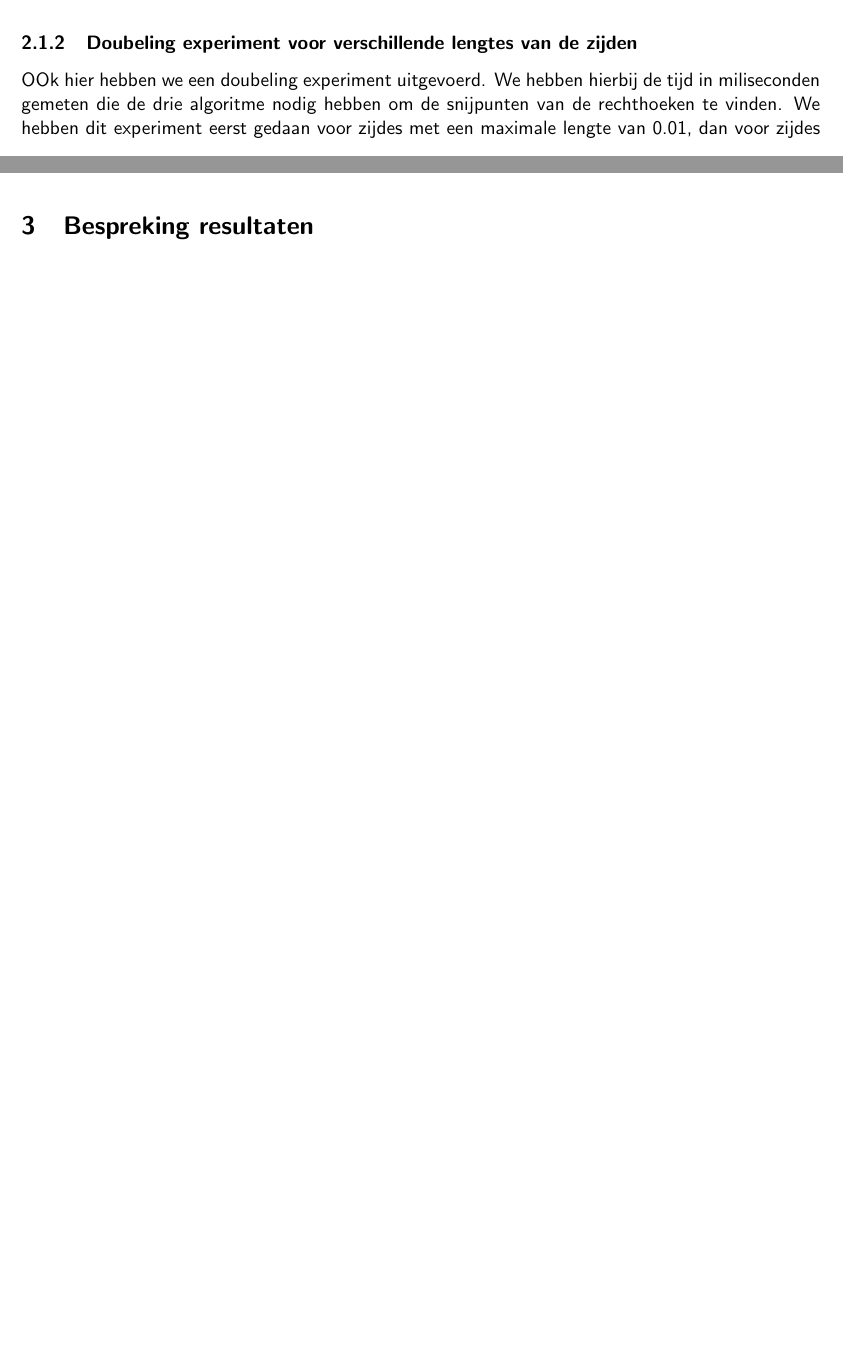
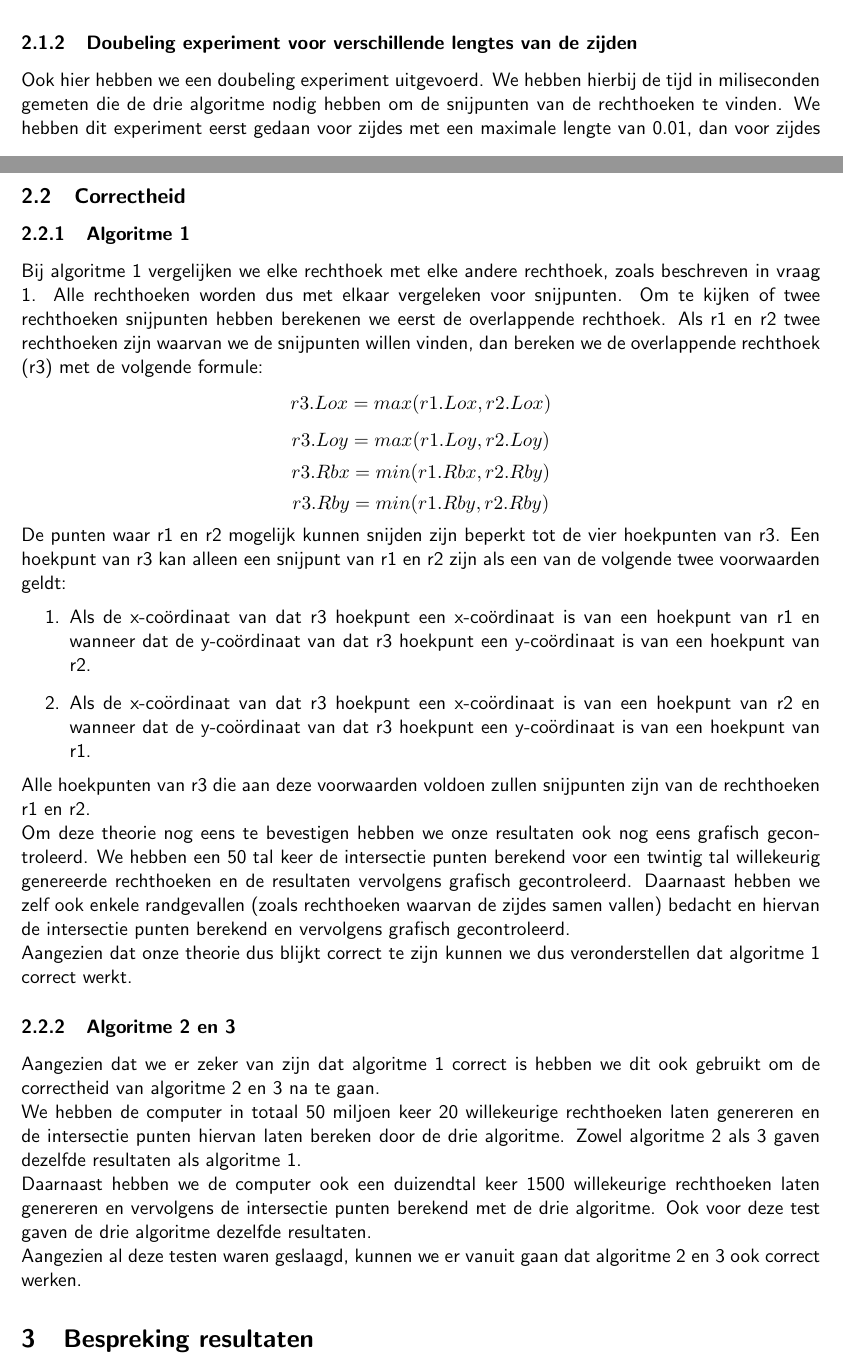
Before and after one commit to pcoenen/Rectangle-Intersection-Calculation, a LaTeX document (verslag.tex): two parts of pages 5 and 7 of 7 before the commit and two parts of pages 5 and 8 of 8 after it, joined at a grey line, cut so that both start at the same text, the shorter picture padded with empty space. Compiled offline with pdfLaTeX.

Commit message:
correct heid bewijs
Former-commit-id: bef046480b48daae0085e6e7c1a8cb13db80273e

```diff
--- a/verslag.tex
+++ b/verslag.tex
@@ -117,6 +117,28 @@
 				\includegraphics[width=0.75\textwidth]{zijde05.JPG}
 				\caption{\label{fig:convR}Grafiek voor het doubeling experiment met zijdes die variëren tussen 0 en 0.5}
 				\end{figure}
+		\subsection{Correctheid}
+			\subsubsection{Algoritme 1}
+				Bij algoritme 1 vergelijken we elke rechthoek met elke andere rechthoek, zoals beschreven in vraag 1.  Alle rechthoeken worden dus met elkaar vergeleken voor snijpunten. Om te kijken of twee rechthoeken snijpunten hebben berekenen we eerst de overlappende rechthoek.  Als r1 en r2 twee rechthoeken zijn waarvan we de snijpunten willen vinden, dan bereken we de overlappende rechthoek (r3) met de volgende formule:
+					$$r3.Lox = max(r1.Lox, r2.Lox)$$
+					$$r3.Loy = max(r1.Loy, r2.Loy)$$
+					$$r3.Rbx = min(r1.Rbx, r2.Rby)$$
+					$$r3.Rby = min(r1.Rby, r2.Rby)$$
+			De punten waar r1 en r2 mogelijk kunnen snijden zijn beperkt tot de vier hoekpunten van r3. Een hoekpunt van r3 kan alleen een snijpunt van r1 en r2 zijn als een van de volgende twee voorwaarden geldt:
+				\begin{enumerate}
+					\item Als de x-coördinaat van dat r3 hoekpunt een x-coördinaat is van een hoekpunt van r1 en wanneer dat de y-coördinaat van dat r3 hoekpunt een y-coördinaat is van een hoekpunt van r2.
+					\item Als de x-coördinaat van dat r3 hoekpunt een x-coördinaat is van een hoekpunt van r2 en wanneer dat de y-coördinaat van dat r3 hoekpunt een y-coördinaat is van een hoekpunt van r1.
+				\end{enumerate}
+			Alle hoekpunten van r3 die aan deze voorwaarden voldoen zullen snijpunten zijn van de rechthoeken r1 en r2.  \\
+			Om deze theorie nog eens te bevestigen hebben we onze resultaten ook nog eens grafisch gecontroleerd. We hebben een 50 tal keer de intersectie punten berekend voor een twintig tal willekeurig genereerde rechthoeken en de resultaten vervolgens grafisch gecontroleerd. Daarnaast hebben we zelf ook enkele randgevallen (zoals rechthoeken waarvan de zijdes samen vallen) bedacht en hiervan de intersectie punten berekend en vervolgens grafisch gecontroleerd. \\
+			Aangezien dat onze theorie dus blijkt correct te zijn kunnen we dus veronderstellen dat algoritme 1 correct werkt.
+			\subsubsection{Algoritme 2 en 3}
+				Aangezien dat we er zeker van zijn dat algoritme 1 correct is hebben we dit ook gebruikt om de correctheid van algoritme 2 en 3 na te gaan.\\
+				We hebben de computer in totaal 50 miljoen keer 20 willekeurige rechthoeken laten genereren en de intersectie punten hiervan laten bereken door de drie algoritme. Zowel algoritme 2 als 3 gaven dezelfde resultaten als algoritme 1. \\
+				Daarnaast hebben we de computer ook een duizendtal keer 1500 willekeurige rechthoeken laten genereren en vervolgens de intersectie punten berekend met de drie algoritme. Ook voor deze test gaven de drie algoritme dezelfde resultaten.\\
+				 Aangezien al deze testen waren geslaagd, kunnen we er vanuit gaan dat algoritme 2 en 3 ook correct werken.
+
+
 
 
 	\section{Bespreking resultaten}
```
Also changed, not shown: verslag.tex (2 more changed lines).
